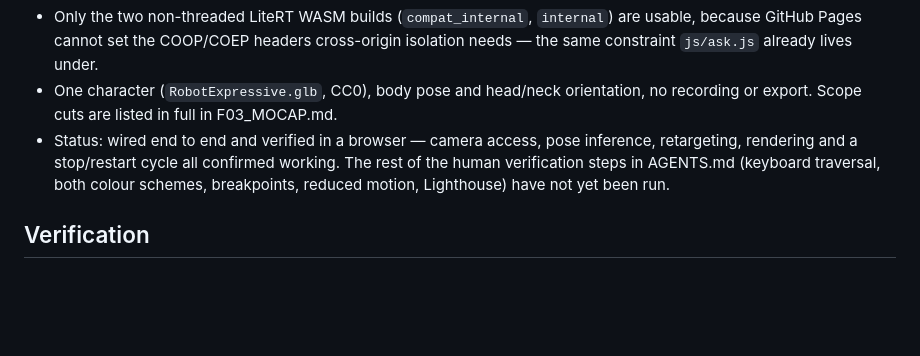
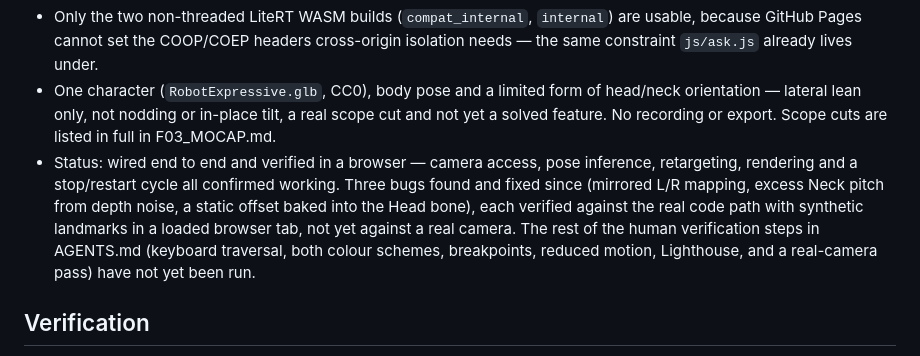
Before and after one commit to tatangharyadi/tatangharyadi.github.io, a Markdown page: specs/PRD.md, the part around the change. Drawn GitHub-style; blank space fills up the shorter version.

```diff
--- a/specs/PRD.md
+++ b/specs/PRD.md
@@ -138,14 +138,19 @@ in the masthead role.
   `internal`) are usable, because GitHub Pages cannot set the COOP/COEP
   headers cross-origin isolation needs — the same constraint `js/ask.js`
   already lives under.
-- One character (`RobotExpressive.glb`, CC0), body pose and head/neck
-  orientation, no recording or export. Scope cuts are listed in full in
-  F03_MOCAP.md.
+- One character (`RobotExpressive.glb`, CC0), body pose and a limited form of
+  head/neck orientation — lateral lean only, not nodding or in-place tilt, a
+  real scope cut and not yet a solved feature. No recording or export. Scope
+  cuts are listed in full in F03_MOCAP.md.
 - Status: wired end to end and verified in a browser — camera access, pose
   inference, retargeting, rendering and a stop/restart cycle all confirmed
-  working. The rest of the human verification steps in AGENTS.md (keyboard
-  traversal, both colour schemes, breakpoints, reduced motion, Lighthouse)
-  have not yet been run.
+  working. Three bugs found and fixed since (mirrored L/R mapping, excess
+  Neck pitch from depth noise, a static offset baked into the Head bone),
+  each verified against the real code path with synthetic landmarks in a
+  loaded browser tab, not yet against a real camera. The rest of the human
+  verification steps in AGENTS.md (keyboard traversal, both colour schemes,
+  breakpoints, reduced motion, Lighthouse, and a real-camera pass) have not
+  yet been run.
 
 ## Verification
 
```
Also changed, not shown: specs/F03_MOCAP.md (+49 -6 lines).
